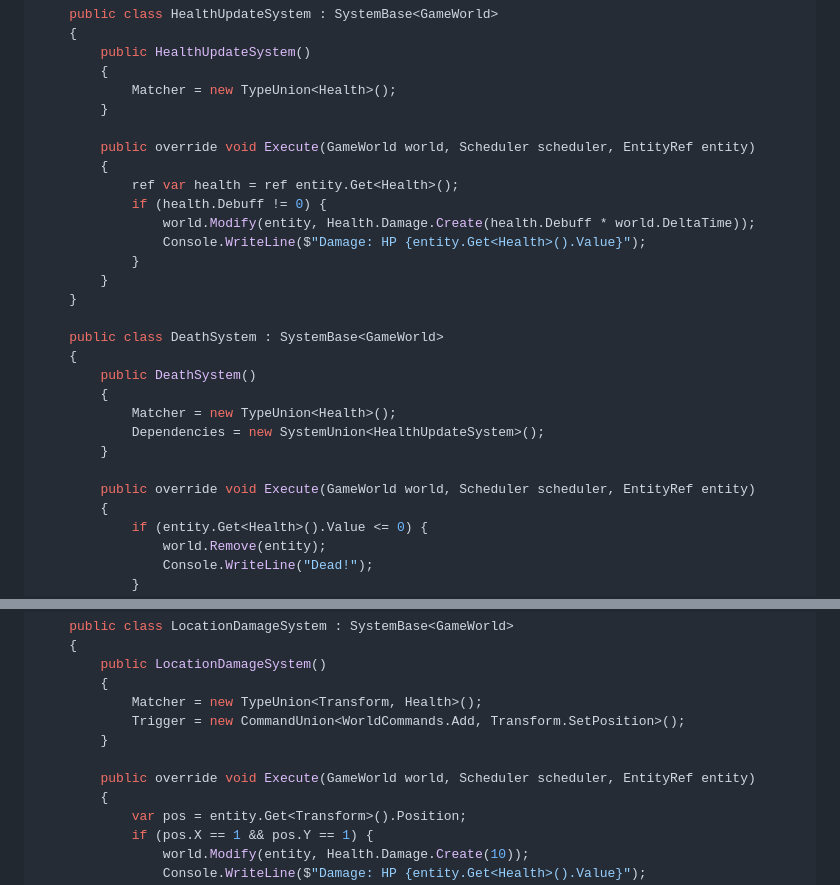
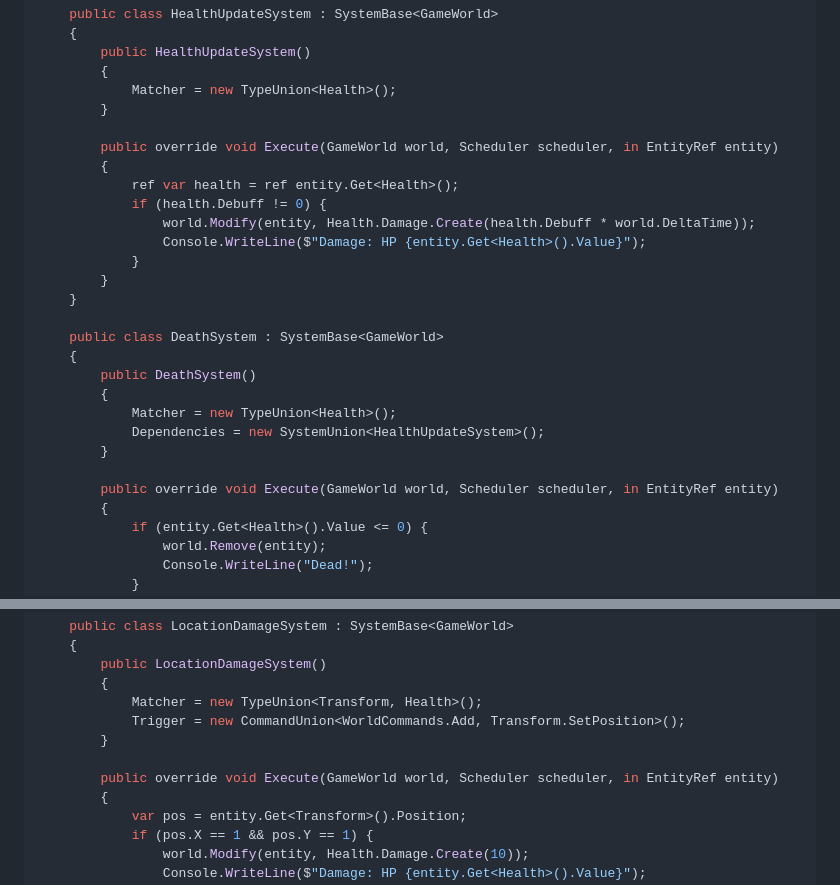
Before and after one commit to lunditoph-siago/Sia.NET, a Markdown page: README.md, 2 parts joined by grey strips. Rendered like a GitHub page.

```diff
--- a/README.md
+++ b/README.md
@@ -75,7 +75,7 @@ public static class Program
             Matcher = new TypeUnion<Health>();
         }
 
-        public override void Execute(GameWorld world, Scheduler scheduler, EntityRef entity)
+        public override void Execute(GameWorld world, Scheduler scheduler, in EntityRef entity)
         {
             ref var health = ref entity.Get<Health>();
             if (health.Debuff != 0) {
@@ -93,7 +93,7 @@ public static class Program
             Dependencies = new SystemUnion<HealthUpdateSystem>();
         }
 
-        public override void Execute(GameWorld world, Scheduler scheduler, EntityRef entity)
+        public override void Execute(GameWorld world, Scheduler scheduler, in EntityRef entity)
         {
             if (entity.Get<Health>().Value <= 0) {
                 world.Remove(entity);
@@ -118,7 +118,7 @@ public static class Program
             Trigger = new CommandUnion<WorldCommands.Add, Transform.SetPosition>();
         }
 
-        public override void Execute(GameWorld world, Scheduler scheduler, EntityRef entity)
+        public override void Execute(GameWorld world, Scheduler scheduler, in EntityRef entity)
         {
             var pos = entity.Get<Transform>().Position;
             if (pos.X == 1 && pos.Y == 1) {
```
